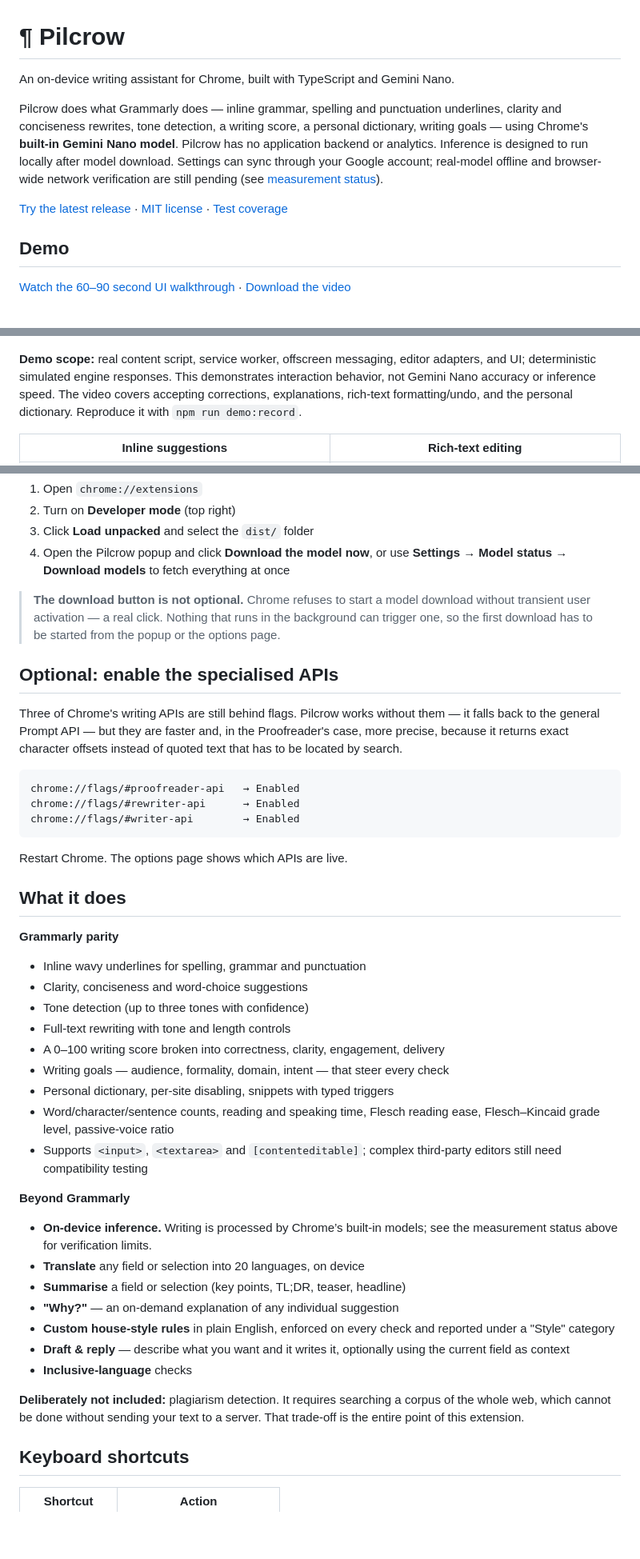
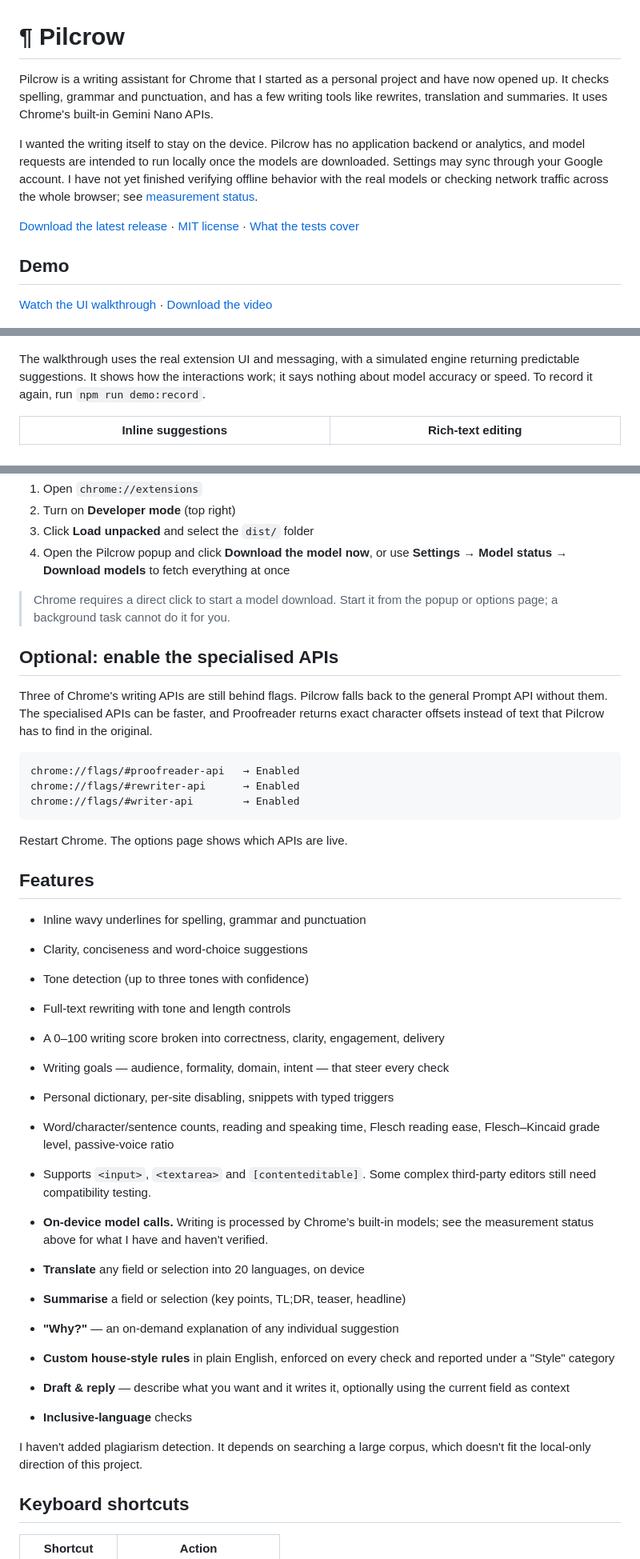
Before and after one commit to MahalParida/pilcrow, a Markdown page: README.md, 3 parts joined by grey strips. Shown at 80% size. Rendered like a GitHub page; blank space fills up the shorter version.

````diff
--- a/README.md
+++ b/README.md
@@ -1,30 +1,30 @@
 # ¶ Pilcrow
 
-An on-device writing assistant for Chrome, built with TypeScript and Gemini Nano.
+Pilcrow is a writing assistant for Chrome that I started as a personal project
+and have now opened up. It checks spelling, grammar and punctuation, and has a
+few writing tools like rewrites, translation and summaries. It uses Chrome's
+built-in Gemini Nano APIs.
 
-Pilcrow does what Grammarly does — inline grammar, spelling and punctuation
-underlines, clarity and conciseness rewrites, tone detection, a writing score, a
-personal dictionary, writing goals — using Chrome's **built-in Gemini Nano
-model**. Pilcrow has no application backend or analytics. Inference is designed
-to run locally after model download. Settings can sync through your Google
-account; real-model offline and browser-wide network verification are still
-pending (see [measurement status](benchmarks/README.md)).
+I wanted the writing itself to stay on the device. Pilcrow has no application
+backend or analytics, and model requests are intended to run locally once the
+models are downloaded. Settings may sync through your Google account. I have
+not yet finished verifying offline behavior with the real models or checking
+network traffic across the whole browser; see [measurement status](benchmarks/README.md).
 
-[Try the latest release](https://github.com/MahalParida/pilcrow/releases/latest)
-· [MIT license](LICENSE) · [Test coverage](tests/README.md)
+[Download the latest release](https://github.com/MahalParida/pilcrow/releases/latest)
+· [MIT license](LICENSE) · [What the tests cover](tests/README.md)
 
 ## Demo
 
-[Watch the 60–90 second UI walkthrough](docs/media/ui-demo.webm) ·
+[Watch the UI walkthrough](docs/media/ui-demo.webm) ·
 [Download the video](https://github.com/MahalParida/pilcrow/raw/refs/heads/main/docs/media/ui-demo.webm)
 
 ![Accepting spelling corrections in the real extension UI](docs/media/corrections.gif)
 
-**Demo scope:** real content script, service worker, offscreen messaging, editor
-adapters, and UI; deterministic simulated engine responses. This demonstrates
-interaction behavior, not Gemini Nano accuracy or inference speed. The video
-covers accepting corrections, explanations, rich-text formatting/undo, and the
-personal dictionary. Reproduce it with `npm run demo:record`.
+The walkthrough uses the real extension UI and messaging, with a simulated
+engine returning predictable suggestions. It shows how the interactions work;
+it says nothing about model accuracy or speed. To record it again, run
+`npm run demo:record`.
 
 | Inline suggestions | Rich-text editing |
 | --- | --- |
@@ -65,17 +65,15 @@ Then in Chrome:
 4. Open the Pilcrow popup and click **Download the model now**, or use
    **Settings → Model status → Download models** to fetch everything at once
 
-> **The download button is not optional.** Chrome refuses to start a model
-> download without transient user activation — a real click. Nothing that runs
-> in the background can trigger one, so the first download has to be started
-> from the popup or the options page.
+> Chrome requires a direct click to start a model download. Start it from the
+> popup or options page; a background task cannot do it for you.
 
 ## Optional: enable the specialised APIs
 
-Three of Chrome's writing APIs are still behind flags. Pilcrow works without
-them — it falls back to the general Prompt API — but they are faster and, in the
-Proofreader's case, more precise, because it returns exact character offsets
-instead of quoted text that has to be located by search.
+Three of Chrome's writing APIs are still behind flags. Pilcrow falls back to
+the general Prompt API without them. The specialised APIs can be faster, and
+Proofreader returns exact character offsets instead of text that Pilcrow has to
+find in the original.
 
 ```
 chrome://flags/#proofreader-api   → Enabled
@@ -85,9 +83,7 @@ chrome://flags/#writer-api        → Enabled
 
 Restart Chrome. The options page shows which APIs are live.
 
-## What it does
-
-**Grammarly parity**
+## Features
 
 - Inline wavy underlines for spelling, grammar and punctuation
 - Clarity, conciseness and word-choice suggestions
@@ -98,11 +94,11 @@ Restart Chrome. The options page shows which APIs are live.
 - Personal dictionary, per-site disabling, snippets with typed triggers
 - Word/character/sentence counts, reading and speaking time, Flesch reading
   ease, Flesch–Kincaid grade level, passive-voice ratio
-- Supports `<input>`, `<textarea>` and `[contenteditable]`; complex third-party editors still need compatibility testing
+- Supports `<input>`, `<textarea>` and `[contenteditable]`. Some complex
+  third-party editors still need compatibility testing.
 
-**Beyond Grammarly**
-
-- **On-device inference.** Writing is processed by Chrome’s built-in models; see the measurement status above for verification limits.
+- **On-device model calls.** Writing is processed by Chrome’s built-in models;
+  see the measurement status above for what I have and haven't verified.
 - **Translate** any field or selection into 20 languages, on device
 - **Summarise** a field or selection (key points, TL;DR, teaser, headline)
 - **"Why?"** — an on-demand explanation of any individual suggestion
@@ -112,9 +108,8 @@ Restart Chrome. The options page shows which APIs are live.
   the current field as context
 - **Inclusive-language** checks
 
-**Deliberately not included:** plagiarism detection. It requires searching a
-corpus of the whole web, which cannot be done without sending your text to a
-server. That trade-off is the entire point of this extension.
+I haven't added plagiarism detection. It depends on searching a large corpus,
+which doesn't fit the local-only direction of this project.
 
 ## Keyboard shortcuts
 
````
Also changed, not shown: other parts of README.md (+9 -9 lines).
